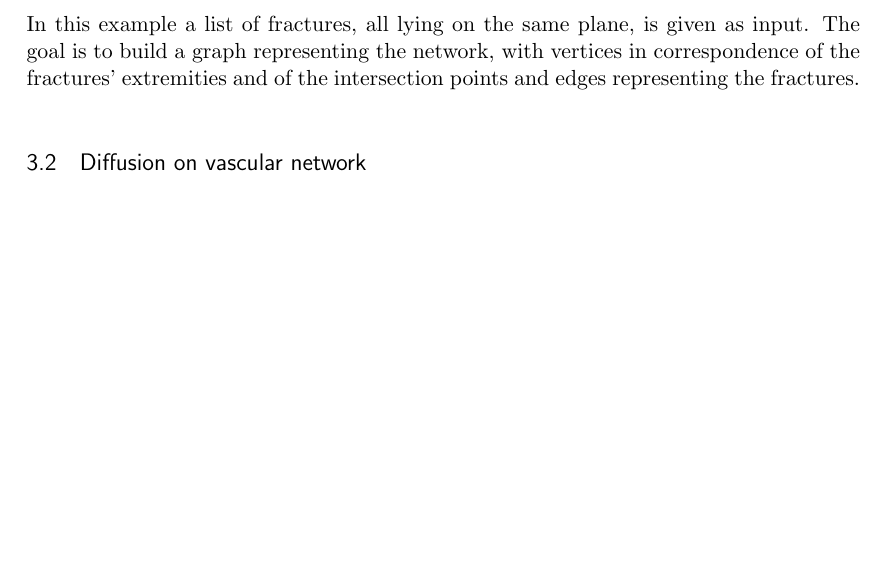
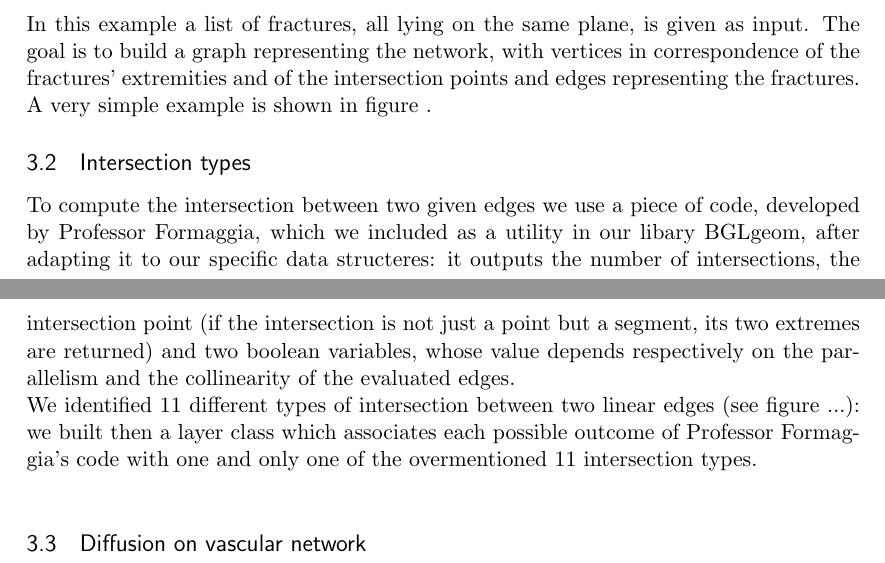
Before and after one commit to lformaggia/Pacs_BGLgeom_Ilaria_Mattia, a LaTeX document (Report/Report.tex): part of page 4 of 4 before the commit and two parts of pages 4 and 5 of 5 after it, the two joined at a grey line, cut so that both start at the same text, the shorter picture padded with empty space. Compiled offline with pdfLaTeX.

Commit message:
Few more lines of Report on fracture intersection

```diff
--- a/Report/Report.tex
+++ b/Report/Report.tex
@@ -115,7 +115,7 @@
 	In this section we present two examples from real situations, where some tools of BGLgeom library prove to be useful.
 
 	\subsection{Fracture Intersection}
-		In this example a list of fractures, all lying on the same plane, is given as input. The goal is to build a graph representing the network, with vertices in correspondence of the fractures' extremities and of the intersection points  and edges representing the fractures.
+		In this example a list of fractures, all lying on the same plane, is given as input. The goal is to build a graph representing the network, with vertices in correspondence of the fractures' extremities and of the intersection points  and edges representing the fractures. A very simple example is shown in figure \label{fig:frac_int}.
 		\begin{figure}
 			\centering
 			%\includegraphics[width=0.5\textwidth]{frac_inters}
@@ -123,6 +123,12 @@
 			\label{fig:frac_int}
 		\end{figure}
 
+		\subsection{Intersection types}
+			To compute the intersection between two given edges we use a piece of code, developed by Professor Formaggia, which we included as a utility in our libary BGLgeom, after adapting it to our specific data structeres: it outputs the number of intersections, the intersection point (if the intersection is not just a point but a segment, its two extremes are returned) and two boolean variables, whose value depends respectively on the parallelism and the collinearity of the evaluated edges. \newline
+			We identified 11 different types of intersection between two linear edges (see figure ...): we built then a layer class which associates each possible outcome of Professor Formaggia's code with one and only one of the overmentioned 11 intersection types. \newline
+
+
+
 
 
 	\subsection{Diffusion on vascular network}
```
